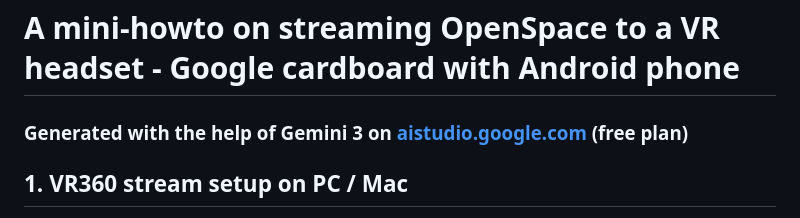
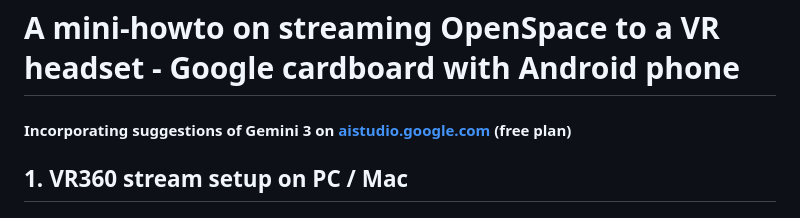
Before and after one commit to hn-88/openspace-scripts, a Markdown page: OpenSpace-Cardboard-VR/howto.md, the part around the change. Rendered like a GitHub page.

Commit message:
Update howto.md to reflect Gemini 3 suggestions

```diff
--- a/OpenSpace-Cardboard-VR/howto.md
+++ b/OpenSpace-Cardboard-VR/howto.md
@@ -1,5 +1,5 @@
 # A mini-howto on streaming OpenSpace to a VR headset - Google cardboard with Android phone
-### Generated with the help of Gemini 3 on [aistudio.google.com](https://aistudio.google.com) (free plan)
+#### Incorporating suggestions of Gemini 3 on [aistudio.google.com](https://aistudio.google.com) (free plan)
 
 ## 1. VR360 stream setup on PC / Mac
 
```
